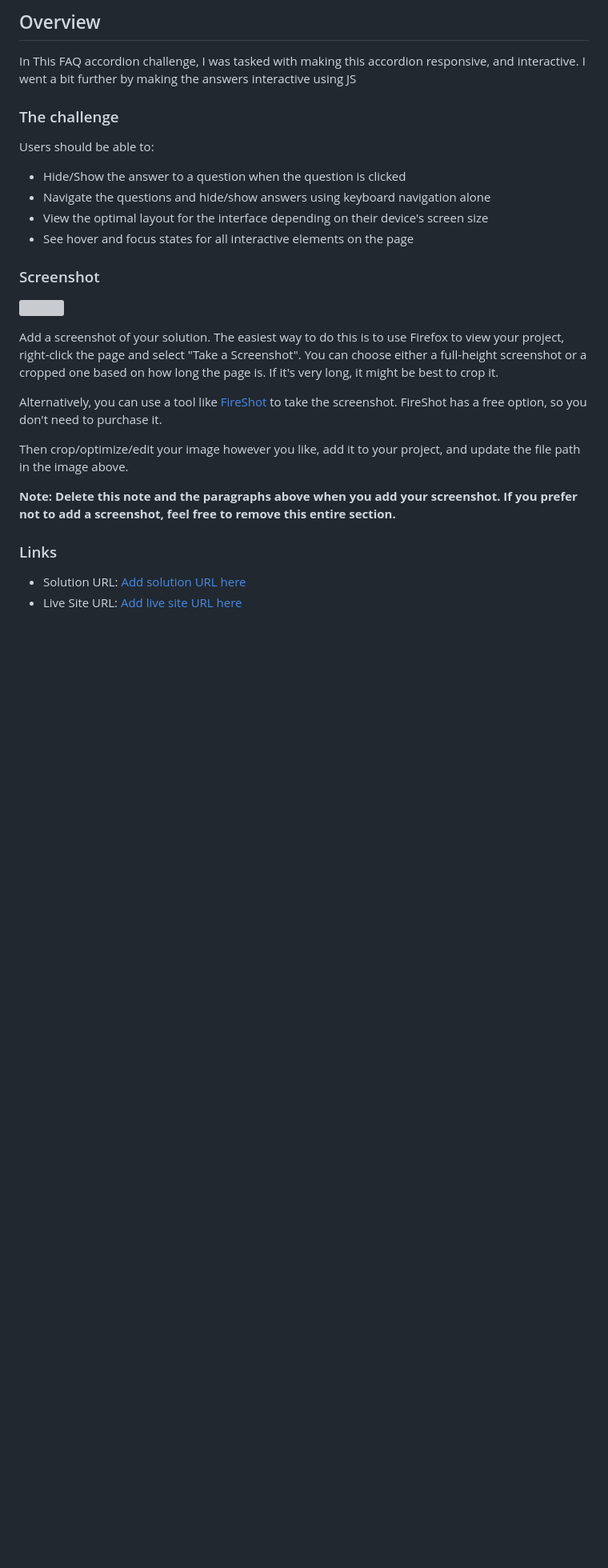
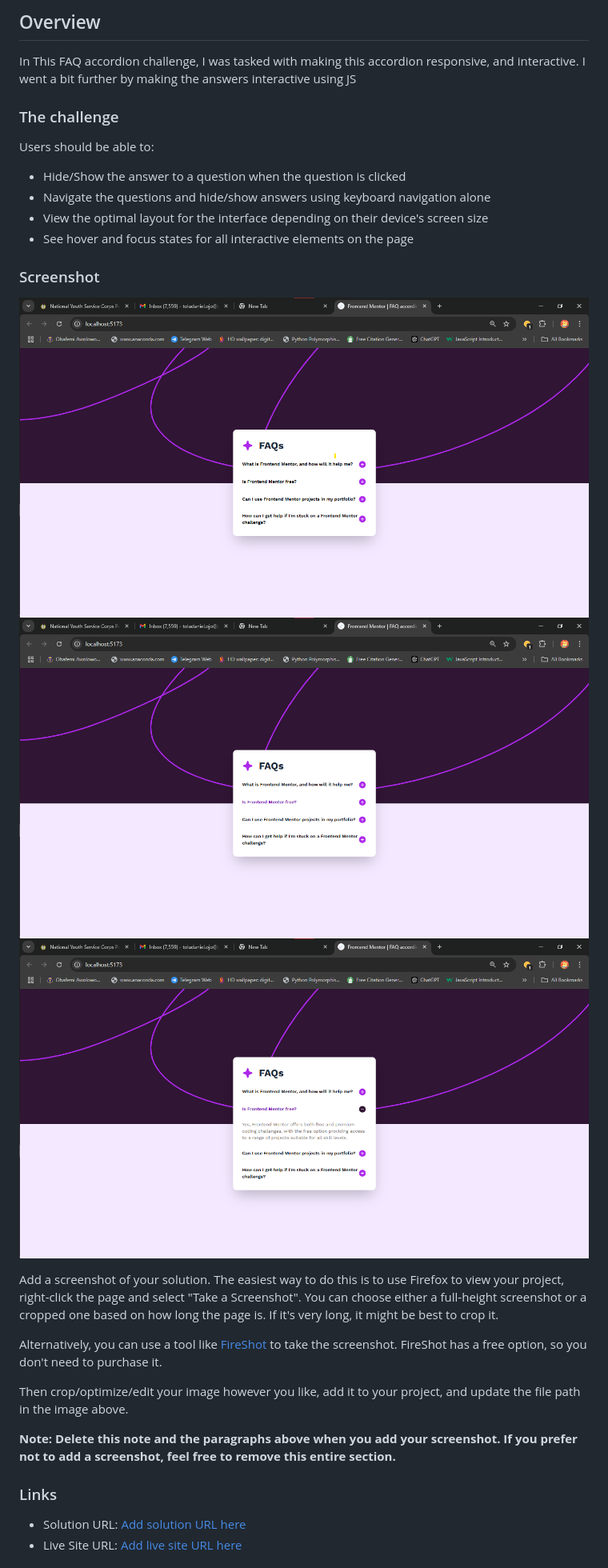
Before and after one commit to toluenensama/faq-accordion-main, a Markdown page: README.md, the part around the change. Shown: that part at 80% size. Drawn GitHub-style; pictures changed too: design/Screenshot-1.png (added), design/Screenshot-2.png (added), design/Screenshot-3.png (added); blank space fills up the shorter version; grey boxes are pictures that could not be loaded.

```diff
--- a/README.md
+++ b/README.md
@@ -33,7 +33,9 @@ Users should be able to:
 
 ### Screenshot
 
-![](./screenshot.jpg)
+![](/design/Screenshot-1.png)
+![](/design/Screenshot-2.png)
+![](/design/Screenshot-3.png)
 
 Add a screenshot of your solution. The easiest way to do this is to use Firefox to view your project, right-click the page and select "Take a Screenshot". You can choose either a full-height screenshot or a cropped one based on how long the page is. If it's very long, it might be best to crop it.
 
```
